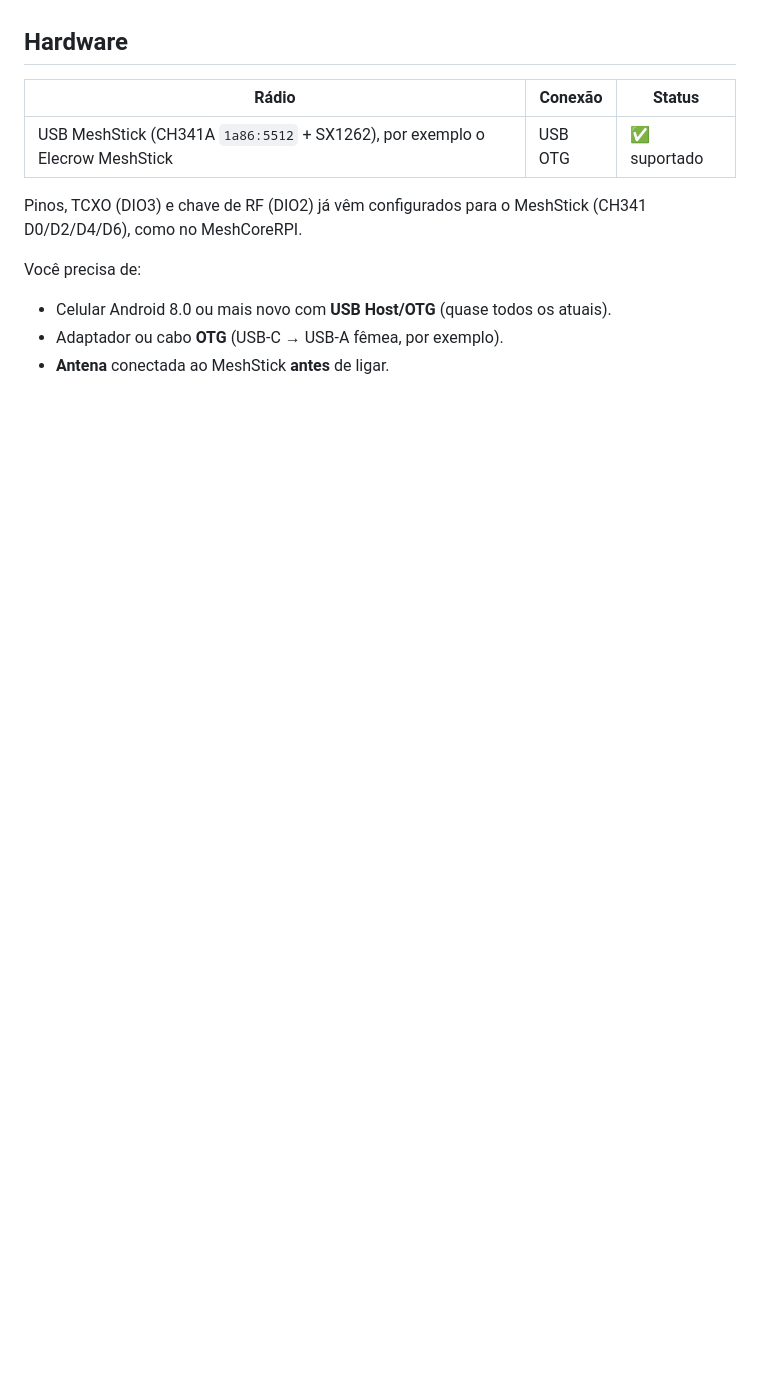
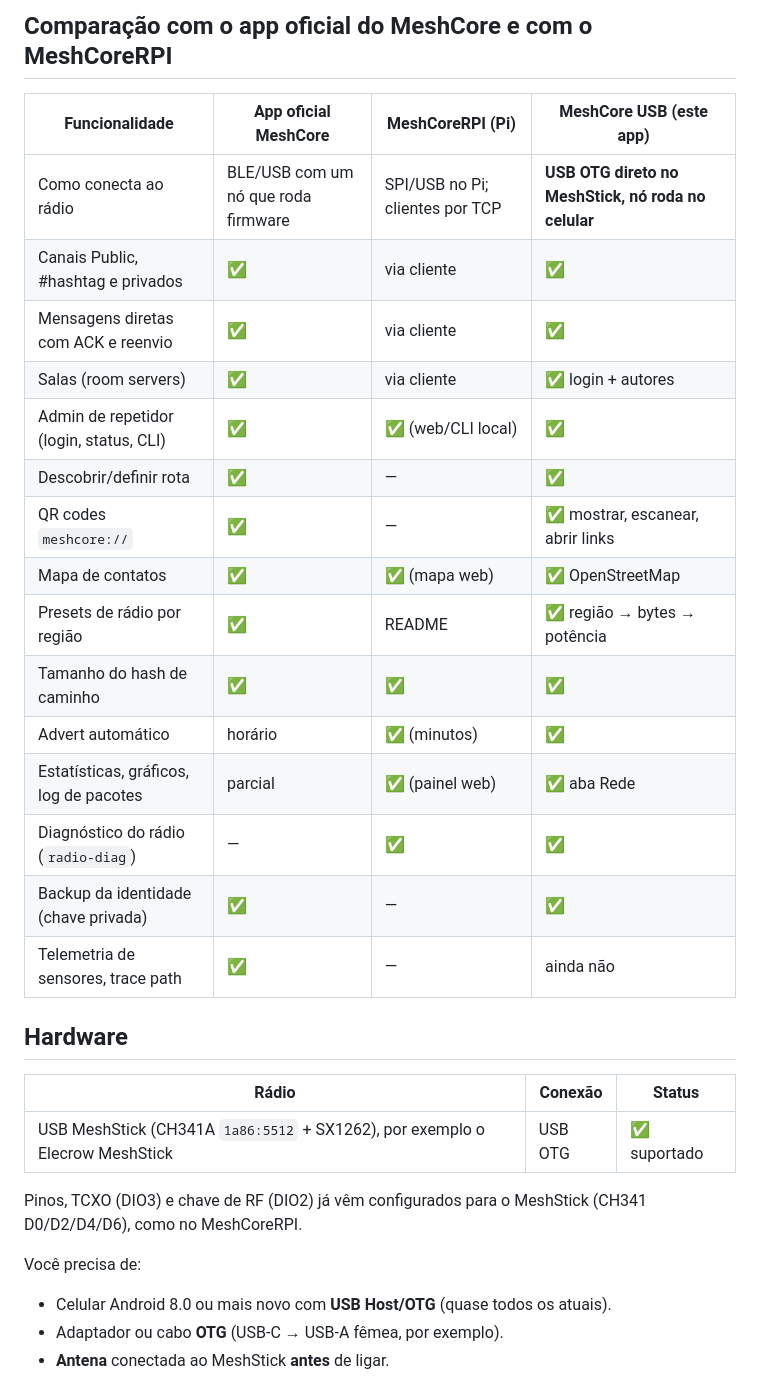
Before and after one commit to engperini/AndroidMeshcore, a Markdown page: README.md, the part around one of its changes. Rendered like a GitHub page; blank space fills up the shorter version.

```diff
--- a/README.md
+++ b/README.md
@@ -57,3 +93,22 @@ fala com eles pelo protocolo companion oficial.
+## Comparação com o app oficial do MeshCore e com o MeshCoreRPI
+
+| Funcionalidade | App oficial MeshCore | MeshCoreRPI (Pi) | MeshCore USB (este app) |
+|---|---|---|---|
+| Como conecta ao rádio | BLE/USB com um nó que roda firmware | SPI/USB no Pi; clientes por TCP | **USB OTG direto no MeshStick, nó roda no celular** |
+| Canais Public, #hashtag e privados | ✅ | via cliente | ✅ |
+| Mensagens diretas com ACK e reenvio | ✅ | via cliente | ✅ |
+| Salas (room servers) | ✅ | via cliente | ✅ login + autores |
+| Admin de repetidor (login, status, CLI) | ✅ | ✅ (web/CLI local) | ✅ |
+| Descobrir/definir rota | ✅ | — | ✅ |
+| QR codes `meshcore://` | ✅ | — | ✅ mostrar, escanear, abrir links |
+| Mapa de contatos | ✅ | ✅ (mapa web) | ✅ OpenStreetMap |
+| Presets de rádio por região | ✅ | README | ✅ região → bytes → potência |
+| Tamanho do hash de caminho | ✅ | ✅ | ✅ |
+| Advert automático | horário | ✅ (minutos) | ✅ |
+| Estatísticas, gráficos, log de pacotes | parcial | ✅ (painel web) | ✅ aba Rede |
+| Diagnóstico do rádio (`radio-diag`) | — | ✅ | ✅ |
+| Backup da identidade (chave privada) | ✅ | — | ✅ |
+| Telemetria de sensores, trace path | ✅ | — | ainda não |
 
 ## Hardware
 
```
Also changed, not shown: other parts of README.md (+68 -21 lines), docs/screens/1-conversas.jpg (added), docs/screens/2-contatos.jpg (added), docs/screens/4-rede.jpg (added), docs/screens/5-config.jpg (added), docs/screens/7-chat-direto.jpg (added), docs/screens/9-admin-repetidor.jpg (added), 1 other file.
